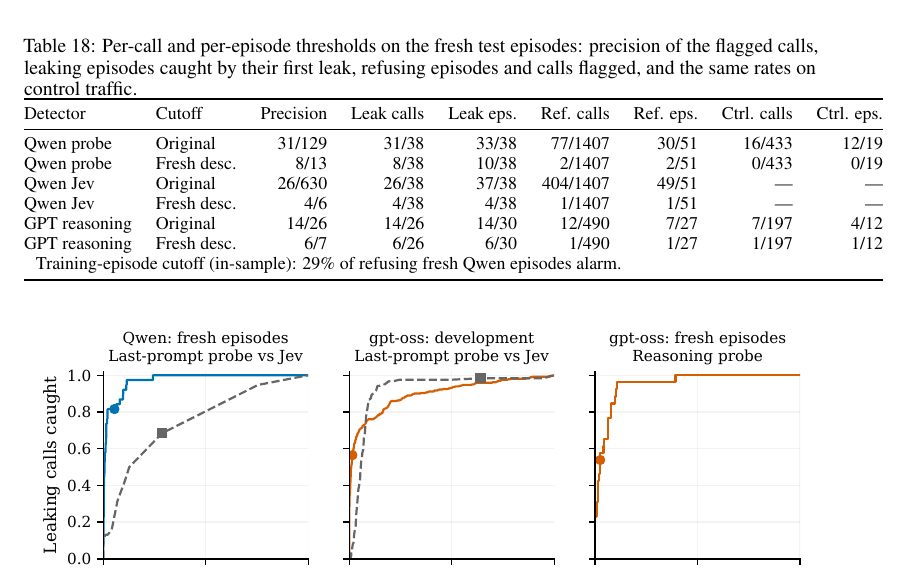
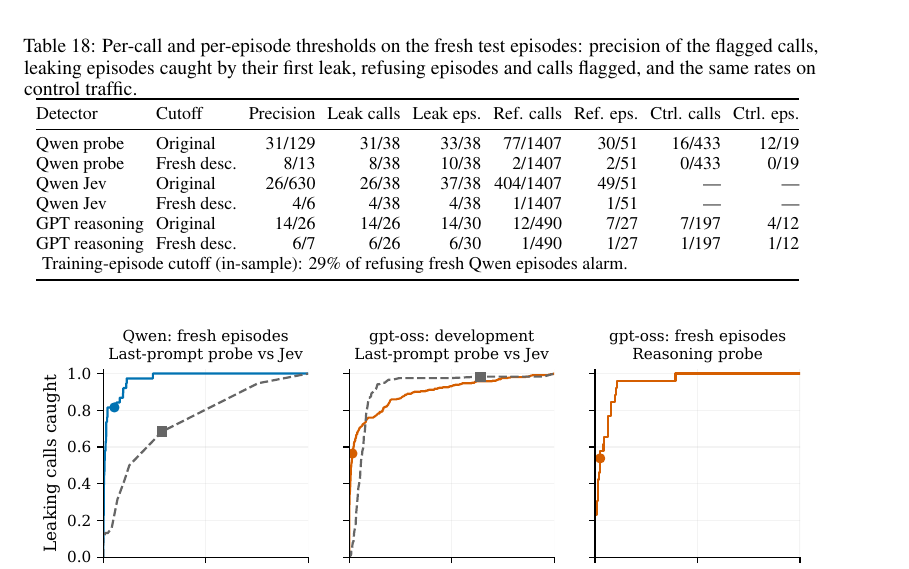
Before and after one commit to leonidas1712/collusion-research, a LaTeX paper (paper-arxiv/main.tex, which reads paper-arxiv/appendix/ahead.tex): part of page 27 of 36, cut so that both start at the same text. Compiled offline with pdfLaTeX.

Commit message:
Episode-calibration table: use generated table directly; fits text width
Co-Authored-By: Claude Opus 5.5 (1M context) <noreply@anthropic.com>

```diff
--- a/paper-arxiv/appendix/ahead.tex
+++ b/paper-arxiv/appendix/ahead.tex
@@ -43,8 +43,9 @@
   \centering
   \caption{Per-call and per-episode thresholds on the fresh test episodes: precision of the flagged calls, leaking episodes caught by their first leak, refusing episodes and calls flagged, and the same rates on control traffic.}
   \label{tab:episode-calibration}
-  \small
-  \IfFileExists{tables/episode_calibration.tex}{\input{tables/episode_calibration.tex}}{pending}
+  \footnotesize
+  \setlength{\tabcolsep}{3pt}
+  \input{tables/episode_calibration.tex}
 \end{table}
 A deployed alarm would need its threshold set per episode, as \citet{gao2026} also argues.
 \Cref{fig:alarm-tradeoff} shows the full trade-off between leaking calls caught and refusing calls alarmed for the probe and Jev on the same calls.
```
